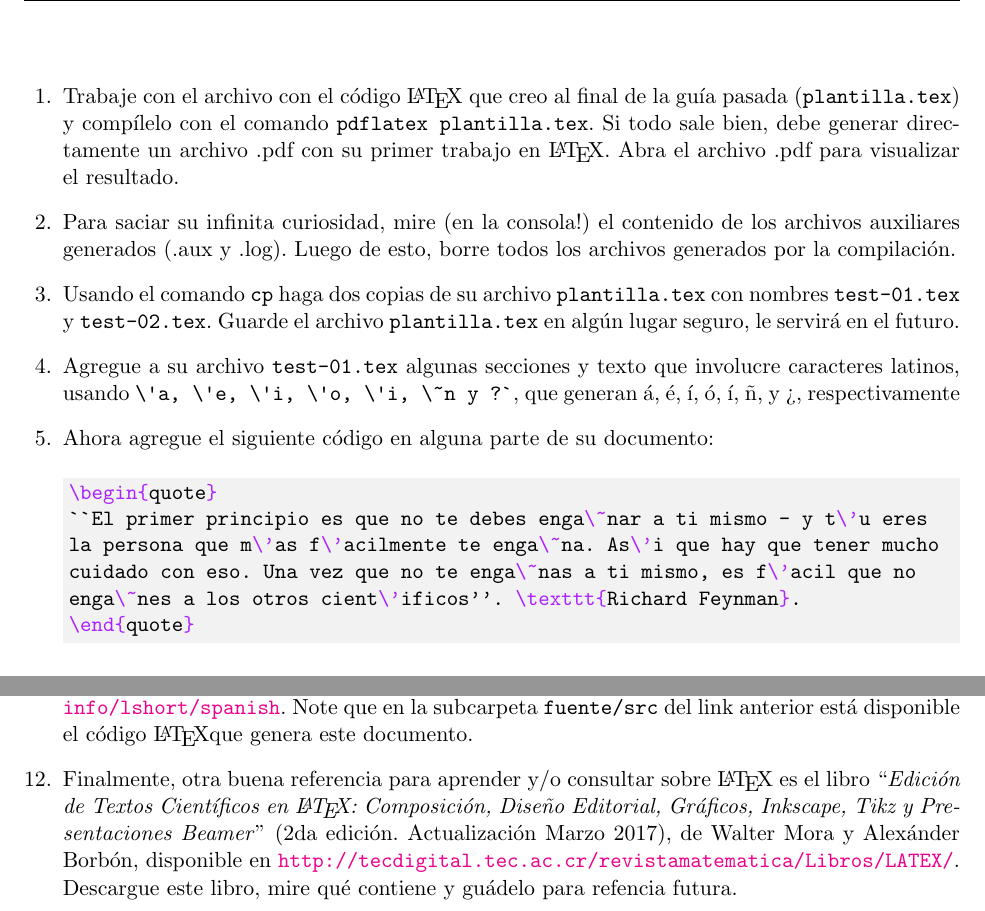
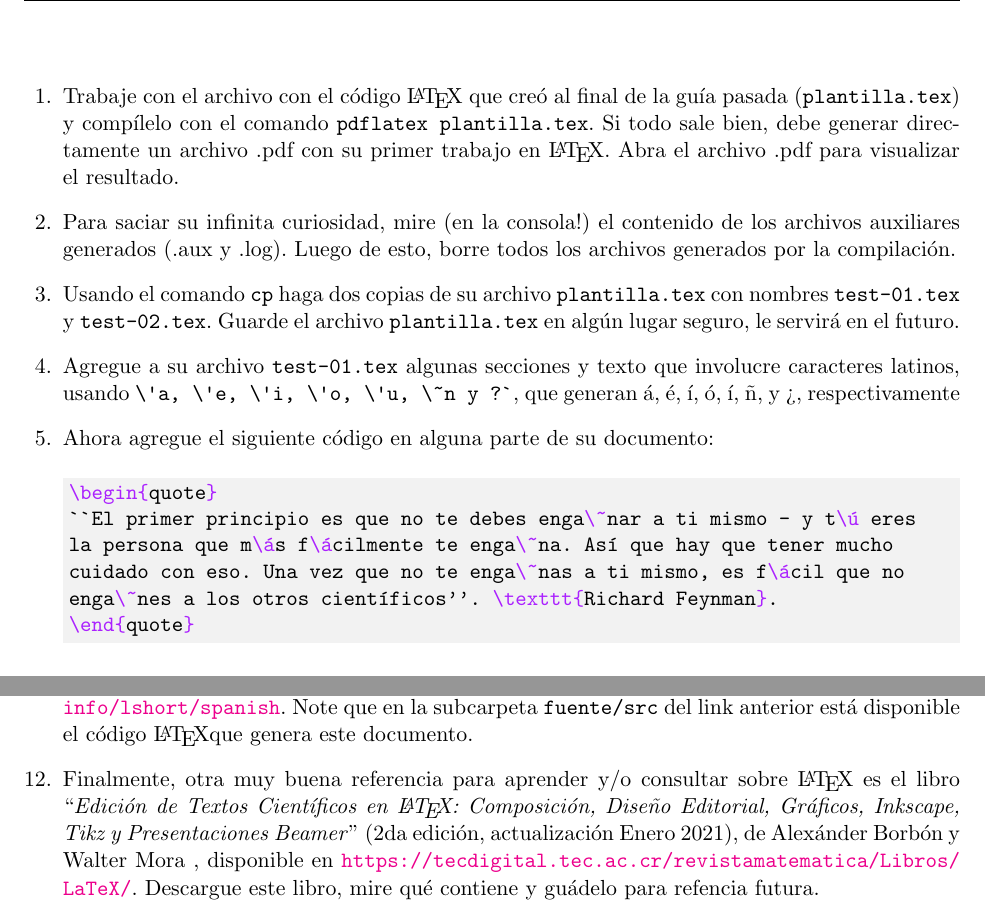
Before and after one commit to gfrubi/CC, a LaTeX problem sheet (guias/03/guia-03.tex): two parts of pages 1 and 2 of 2, joined at a grey line, cut so that both start at the same text. Compiled offline with pdfLaTeX.

Commit message:
versión 2021, tildes a utf8

```diff
--- a/guias/03/guia-03.tex
+++ b/guias/03/guia-03.tex
@@ -32,27 +32,25 @@
 \end{flushleft}
 %%%%%%%%%%%%%%%%%%%%%%%%%%%%%%%%%%%%%%%%%%
 
-%\begin{center}
-%\texttt{Fecha de Entrega: Jueves 28 de Agosto. Env'ie a gfrubi@udec.cl los archivos .py que resuelven cada uno de los problemas propuestos.}
-%\end{center}
+
 \begin{questions}
-\item Trabaje con el archivo con el código \LaTeX\ que creo al final de la guía pasada (\texttt{plantilla.tex}) y compílelo con el comando \texttt{pdflatex plantilla.tex}. Si todo sale bien, debe generar directamente un archivo .pdf con su primer trabajo en \LaTeX.
+\item Trabaje con el archivo con el código \LaTeX\ que creó al final de la guía pasada (\texttt{plantilla.tex}) y compílelo con el comando \texttt{pdflatex plantilla.tex}. Si todo sale bien, debe generar directamente un archivo .pdf con su primer trabajo en \LaTeX.
 Abra el archivo .pdf para visualizar el resultado.
 
-\item Para saciar su infinita curiosidad, mire (en la consola!) el contenido de los archivos auxiliares generados (.aux y .log). Luego de esto, borre todos los archivos generados por la compilaci'on.
+\item Para saciar su infinita curiosidad, mire (en la consola!) el contenido de los archivos auxiliares generados (.aux y .log). Luego de esto, borre todos los archivos generados por la compilación.
 
-\item Usando el comando \texttt{cp} haga dos copias de su archivo \texttt{plantilla.tex} con nombres \texttt{test-01.tex} y \texttt{test-02.tex}. Guarde el archivo \texttt{plantilla.tex} en alg'un lugar seguro, le servir'a en el futuro.
+\item Usando el comando \texttt{cp} haga dos copias de su archivo \texttt{plantilla.tex} con nombres \texttt{test-01.tex} y \texttt{test-02.tex}. Guarde el archivo \texttt{plantilla.tex} en algún lugar seguro, le servirá en el futuro.
 
-\item Agregue a su archivo \texttt{test-01.tex} algunas secciones y texto que involucre caracteres latinos, usando \verb|\'a, \'e, \'i, \'o, \'i, \~n y ?`|, que generan \'a, \'e, \'i, \'o, \'i, \~n, y ?`, respectivamente
+\item Agregue a su archivo \texttt{test-01.tex} algunas secciones y texto que involucre caracteres latinos, usando \verb|\'a, \'e, \'i, \'o, \'u, \~n y ?`|, que generan á, é, í, ó, í, \~n, y ?`, respectivamente
 
 \item Ahora agregue el siguiente código en alguna parte de su documento:
 
 \begin{minted}[bgcolor=bg]{tex}
 \begin{quote}
-``El primer principio es que no te debes enga\~nar a ti mismo - y t\'u eres
-la persona que m\'as f\'acilmente te enga\~na. As\'i que hay que tener mucho
-cuidado con eso. Una vez que no te enga\~nas a ti mismo, es f\'acil que no
-enga\~nes a los otros cient\'ificos''. \texttt{Richard Feynman}.
+``El primer principio es que no te debes enga\~nar a ti mismo - y t\ú eres
+la persona que m\ás f\ácilmente te enga\~na. Así que hay que tener mucho
+cuidado con eso. Una vez que no te enga\~nas a ti mismo, es f\ácil que no
+enga\~nes a los otros científicos''. \texttt{Richard Feynman}.
 \end{quote}
 \end{minted}
 
@@ -79,7 +77,7 @@ Esto introduce el texto dentro del entorno \texttt{quote}, que es apropiado para
 \end{parts}
 
-\item \LaTeX\ es un mundo vasto, bello y desconocido, en el que se pueden seguir aprendiendo y desarrollando nuevos aspectos constantemente. Para explorar un poco m'as, descargue y d'e un vistazo al tutorial ``\textit{La introducci'on no-tan-corta a \LaTeX 2e}'' (2014), de Tobias Oetiker, Hubert Partl, Irene Hyna y Elisabeth Schlegl, disponible en \url{http://www.ctan.org/tex-archive/info/lshort/spanish}. Note que en la subcarpeta \texttt{fuente/src} del link anterior est'a disponible el c'odigo \LaTeX que genera este documento.
+\item \LaTeX\ es un mundo vasto, bello y desconocido, en el que se pueden seguir aprendiendo y desarrollando nuevos aspectos constantemente. Para explorar un poco más, descargue y dé un vistazo al tutorial ``\textit{La introducción no-tan-corta a \LaTeX 2e}'' (2014), de Tobias Oetiker, Hubert Partl, Irene Hyna y Elisabeth Schlegl, disponible en \url{http://www.ctan.org/tex-archive/info/lshort/spanish}. Note que en la subcarpeta \texttt{fuente/src} del link anterior está disponible el código \LaTeX que genera este documento.
 
-\item Finalmente, otra buena referencia para aprender y/o consultar sobre \LaTeX\ es el libro ``\textit{Edici'on de Textos Cient'ificos en \LaTeX: Composici'on, Dise\~no Editorial, Gr'aficos, Inkscape, Tikz y Presentaciones Beamer}'' (2da edici'on. Actualizaci'on Marzo 2017), de Walter Mora y Alex'ander Borb'on, disponible en \url{http://tecdigital.tec.ac.cr/revistamatematica/Libros/LATEX/}. Descargue este libro, mire qu'e contiene y gu'adelo para refencia futura.
+\item Finalmente, otra muy buena referencia para aprender y/o consultar sobre \LaTeX\ es el libro ``\textit{Edición de Textos Cient'ificos en \LaTeX: Composición, Dise\~no Editorial, Gráficos, Inkscape, Tikz y Presentaciones Beamer}'' (2da edición, actualización Enero 2021), de Alexánder Borbón y Walter Mora , disponible en \url{https://tecdigital.tec.ac.cr/revistamatematica/Libros/LaTeX/}. Descargue este libro, mire qué contiene y guádelo para refencia futura.
 \end{questions}
 \end{document}
```
Also changed, not shown: guias/03/guia-03.pdf, guias/03/guia-03.tex (26 more changed lines).
